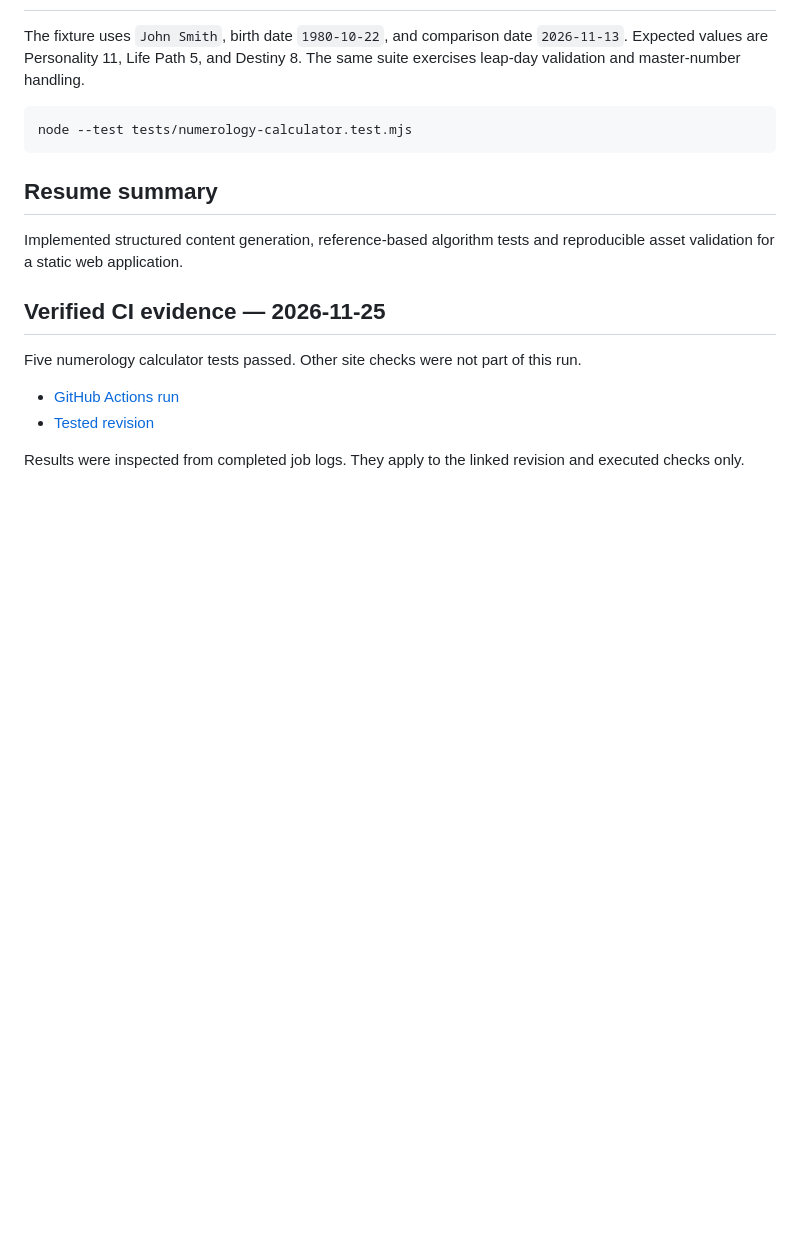
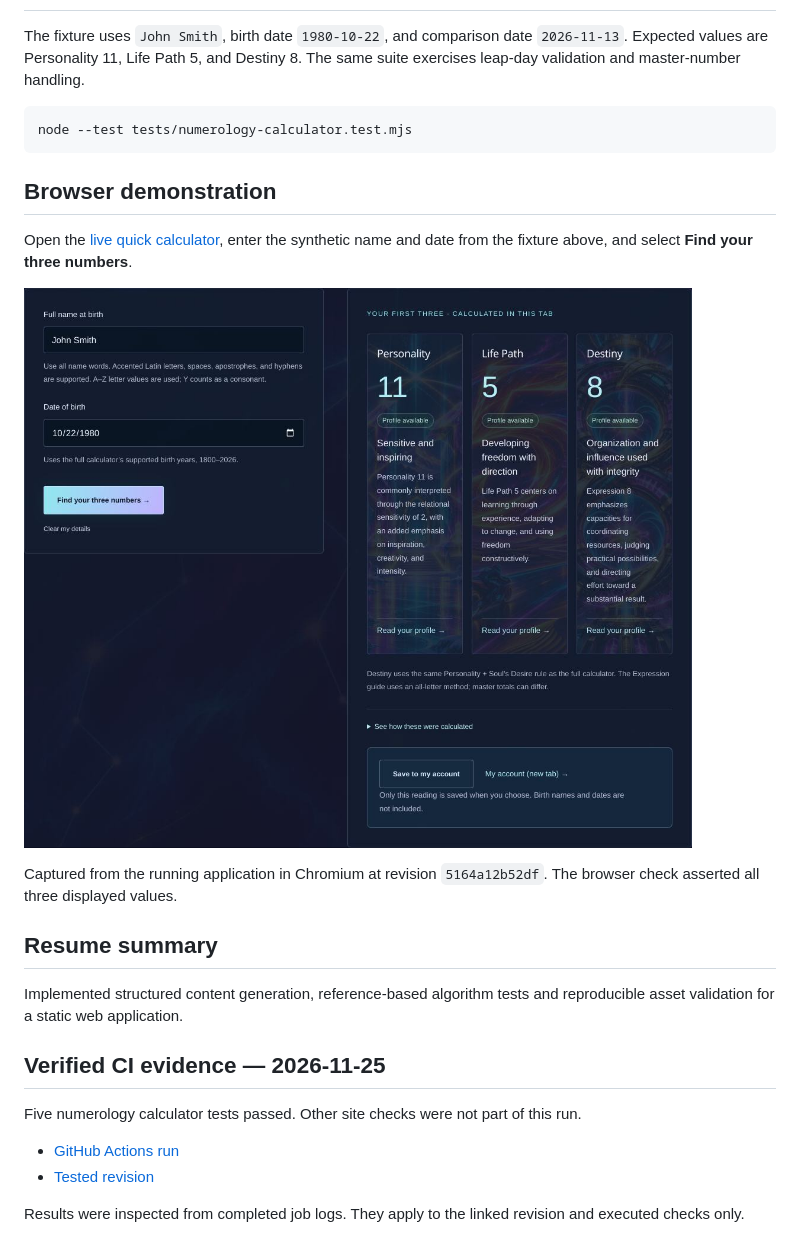
Before and after one commit to robbiecalvin/crystaleye, a Markdown page: CASE_STUDY.md, the part around the change. Rendered like a GitHub page; pictures changed too: docs/images/calculator-demo.jpg (added); blank space fills up the shorter version.

Commit message:
Publish verified Crystal Eye calculator screenshot and browser demo

````diff
--- a/CASE_STUDY.md
+++ b/CASE_STUDY.md
@@ -39,6 +39,14 @@ The fixture uses `John Smith`, birth date `1980-10-22`, and comparison date `202
 node --test tests/numerology-calculator.test.mjs
 ```
 
+## Browser demonstration
+
+Open the [live quick calculator](https://robbiecalvin.github.io/crystaleye/#calculator), enter the synthetic name and date from the fixture above, and select **Find your three numbers**.
+
+![Crystal Eye quick calculator displaying Personality 11, Life Path 5, and Destiny 8 for the synthetic John Smith example](docs/images/calculator-demo.jpg)
+
+Captured from the running application in Chromium at revision `5164a12b52df`. The browser check asserted all three displayed values.
+
 ## Resume summary
 Implemented structured content generation, reference-based algorithm tests and reproducible asset validation for a static web application.
 
````
